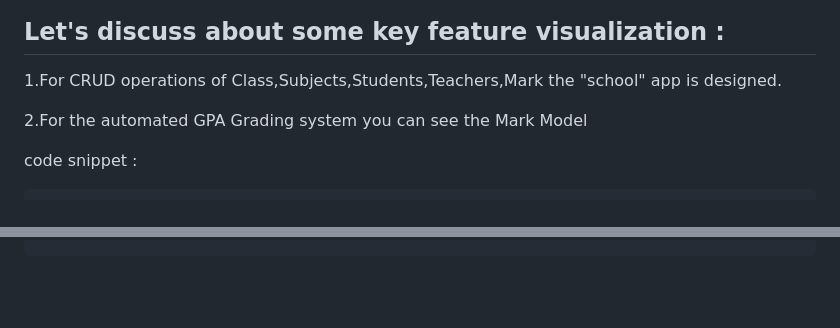
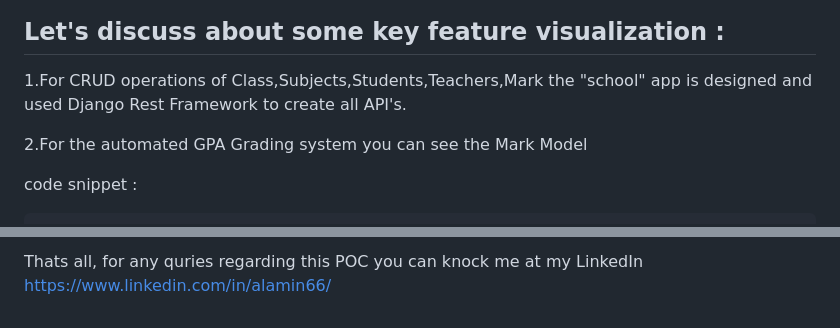
Before and after one commit to MdAlAminHub/School_Management_POC_with_django_drf_and_mongo_db, a Markdown page: README.md, 2 parts joined by grey strips. Drawn GitHub-style; blank space fills up the shorter version.

Commit message:
Refrac : Readme complete

```diff
--- a/README.md
+++ b/README.md
@@ -47,7 +47,7 @@ for example to add mark for students
 ## Let's discuss about some key feature visualization :
 
 
-1.For CRUD operations of Class,Subjects,Students,Teachers,Mark the "school" app is designed.
+1.For CRUD operations of Class,Subjects,Students,Teachers,Mark the "school" app is designed and used Django Rest Framework to create all API's.
 
 2.For the automated GPA Grading system you can see the Mark Model
 
@@ -182,0 +277,2 @@ class DashboardNoSqlView(View):
+Thats all, for any quries regarding this POC you can knock me at my LinkedIn
+https://www.linkedin.com/in/alamin66/
```
Also changed, not shown: other parts of README.md (+94 -0 lines).
